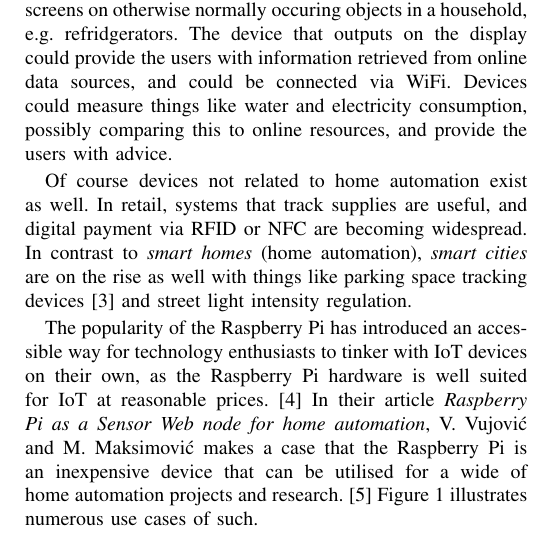
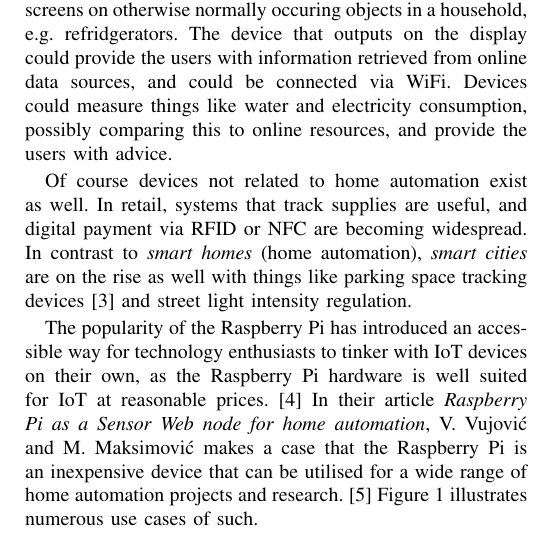
Before and after one commit to codingInSpace/tnm031-lab4, a LaTeX paper (lab4.tex): part of one column of the page, cut so that both start at the same text. Compiled offline with pdfLaTeX; a missing font is replaced by an installed copy or a similar font; a LaTeX package or settings file that is missing is left out.

Commit message:
Add a missing word

```diff
--- a/lab4.tex
+++ b/lab4.tex
@@ -236,7 +236,7 @@
 
 Of course devices not related to home automation exist as well. In retail, systems that track supplies are useful, and digital payment via RFID or NFC are becoming widespread. In contrast to \textit{smart homes} (home automation), \textit{smart cities} are on the rise as well with things like parking space tracking devices\cite{parking} and street light intensity regulation.
 
-The popularity of the Raspberry Pi has introduced an accessible way for technology enthusiasts to tinker with IoT devices on their own, as the Raspberry Pi hardware is well suited for IoT at reasonable prices.\cite{raspberryiot} In their article \textit{Raspberry Pi as a Sensor Web node for home automation}, V. Vujović and M. Maksimović makes a case that the Raspberry Pi is an inexpensive device that can be utilised for a wide of home automation projects and research.\cite{raspberrysensor} Figure~\ref{fig:raspberry} illustrates numerous use cases of such.
+The popularity of the Raspberry Pi has introduced an accessible way for technology enthusiasts to tinker with IoT devices on their own, as the Raspberry Pi hardware is well suited for IoT at reasonable prices.\cite{raspberryiot} In their article \textit{Raspberry Pi as a Sensor Web node for home automation}, V. Vujović and M. Maksimović makes a case that the Raspberry Pi is an inexpensive device that can be utilised for a wide range of home automation projects and research.\cite{raspberrysensor} Figure~\ref{fig:raspberry} illustrates numerous use cases of such.
 
 \begin{figure}[!h]
 \centering
```
